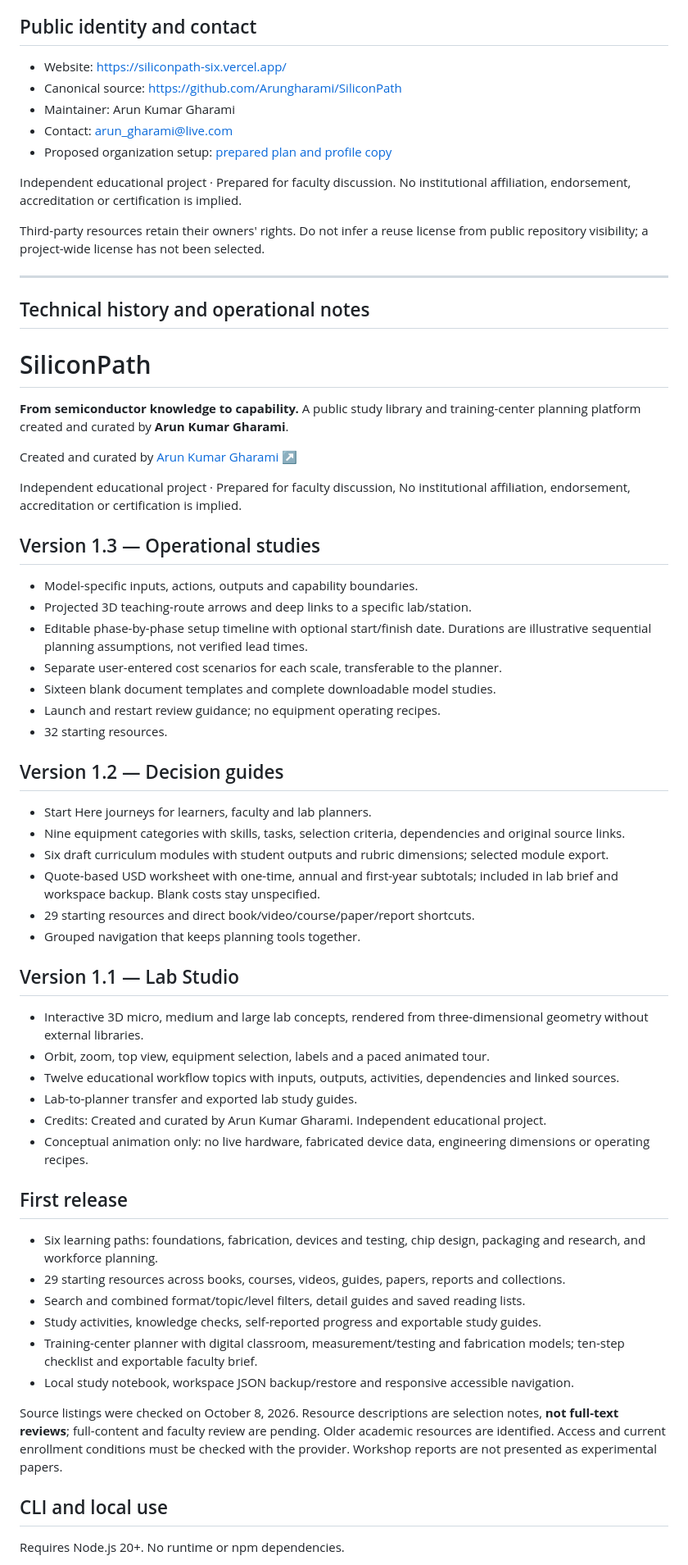
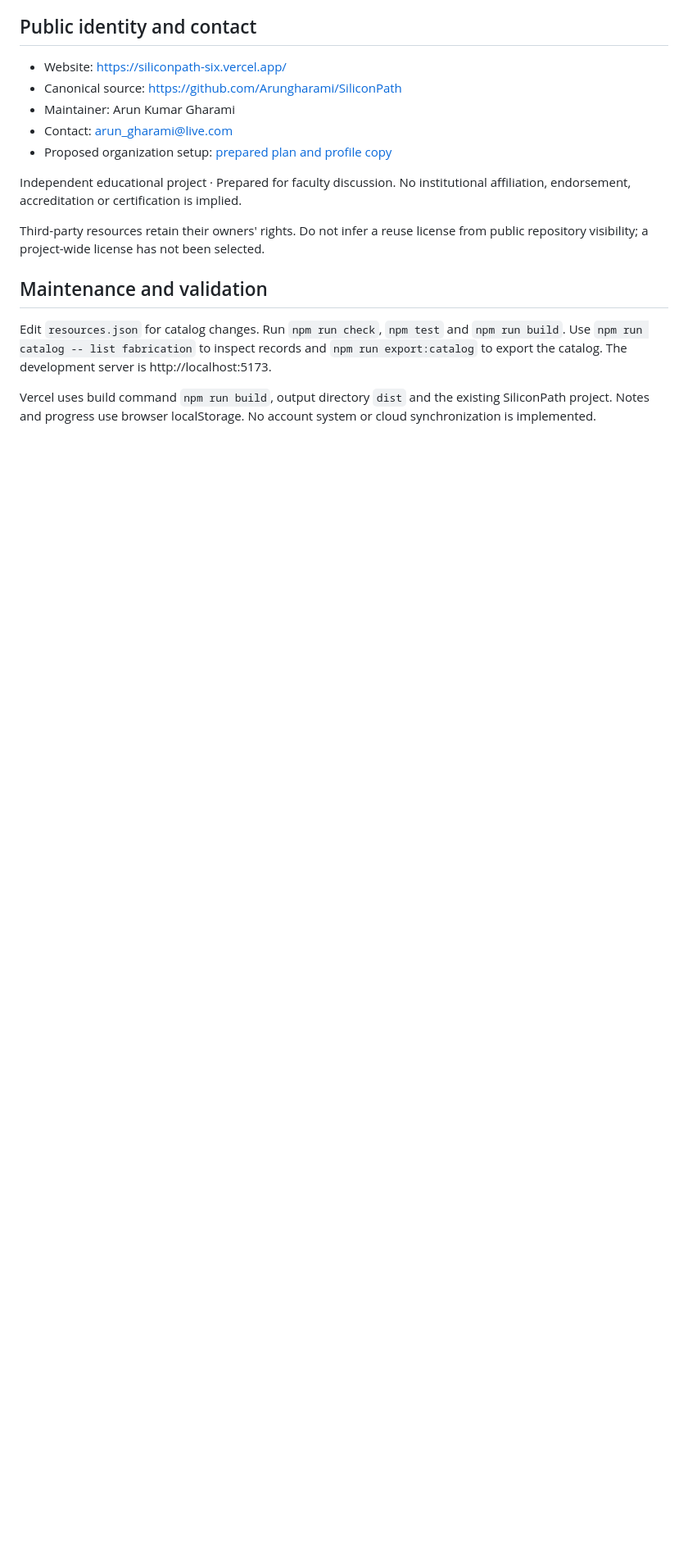
Before and after one commit to Arungharami/SiliconPath, a Markdown page: README.md, the part around one of its changes. Shown at 82% size. GitHub-like rendering; blank space fills up the shorter version.

Commit message:
Polish SiliconPath public project presentation and remove duplicate history

```diff
--- a/README.md
+++ b/README.md
@@ -67,58 +69,9 @@ No institutional affiliation, endorsement, accreditation or certification is imp
 
 Third-party resources retain their owners' rights. Do not infer a reuse license from public repository visibility; a project-wide license has not been selected.
 
----
-## Technical history and operational notes
 
-# SiliconPath
+## Maintenance and validation
+Edit `resources.json` for catalog changes. Run `npm run check`, `npm test` and `npm run build`. Use `npm run catalog -- list fabrication` to inspect records and `npm run export:catalog` to export the catalog. The development server is http://localhost:5173.
 
-**From semiconductor knowledge to capability.** A public study library and training-center planning platform created and curated by **Arun Kumar Gharami**.
+Vercel uses build command `npm run build`, output directory `dist` and the existing SiliconPath project. Notes and progress use browser localStorage. No account system or cloud synchronization is implemented.
 
-Created and curated by [Arun Kumar Gharami ↗](https://www.arungharami.info/)
-
-Independent educational project · Prepared for faculty discussion,
-No institutional affiliation, endorsement, accreditation or certification is implied.
-
-## Version 1.3 — Operational studies
-
-- Model-specific inputs, actions, outputs and capability boundaries.
-- Projected 3D teaching-route arrows and deep links to a specific lab/station.
-- Editable phase-by-phase setup timeline with optional start/finish date. Durations are illustrative sequential planning assumptions, not verified lead times.
-- Separate user-entered cost scenarios for each scale, transferable to the planner.
-- Sixteen blank document templates and complete downloadable model studies.
-- Launch and restart review guidance; no equipment operating recipes.
-- 32 starting resources.
-
-## Version 1.2 — Decision guides
-
-- Start Here journeys for learners, faculty and lab planners.
-- Nine equipment categories with skills, tasks, selection criteria, dependencies and original source links.
-- Six draft curriculum modules with student outputs and rubric dimensions; selected module export.
-- Quote-based USD worksheet with one-time, annual and first-year subtotals; included in lab brief and workspace backup. Blank costs stay unspecified.
-- 29 starting resources and direct book/video/course/paper/report shortcuts.
-- Grouped navigation that keeps planning tools together.
-
-## Version 1.1 — Lab Studio
-
-- Interactive 3D micro, medium and large lab concepts, rendered from three-dimensional geometry without external libraries.
-- Orbit, zoom, top view, equipment selection, labels and a paced animated tour.
-- Twelve educational workflow topics with inputs, outputs, activities, dependencies and linked sources.
-- Lab-to-planner transfer and exported lab study guides.
-- Credits: Created and curated by Arun Kumar Gharami. Independent educational project.
-- Conceptual animation only: no live hardware, fabricated device data, engineering dimensions or operating recipes.
-
-## First release
-
-- Six learning paths: foundations, fabrication, devices and testing, chip design, packaging and research, and workforce planning.
-- 29 starting resources across books, courses, videos, guides, papers, reports and collections.
-- Search and combined format/topic/level filters, detail guides and saved reading lists.
-- Study activities, knowledge checks, self-reported progress and exportable study guides.
-- Training-center planner with digital classroom, measurement/testing and fabrication models; ten-step checklist and exportable faculty brief.
-- Local study notebook, workspace JSON backup/restore and responsive accessible navigation.
-
-Source listings were checked on October 8, 2026. Resource descriptions are selection notes, **not full-text reviews**; full-content and faculty review are pending. Older academic resources are identified. Access and current enrollment conditions must be checked with the provider. Workshop reports are not presented as experimental papers.
-
-## CLI and local use
-
-Requires Node.js 20+. No runtime or npm dependencies.
-
```
Also changed, not shown: other parts of README.md (+4 -41 lines).
